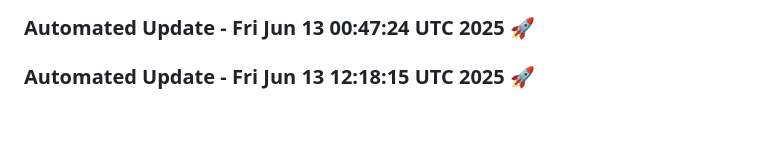
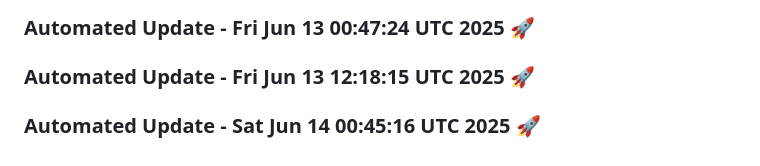
Before and after one commit to tanishq20011430/portfolio_website, a Markdown page: README.md, the part around the change. GitHub-like rendering; blank space fills up the shorter version.

Commit message:
Automated daily update: Sat Jun 14 00:45:16 UTC 2025

```diff
--- a/README.md
+++ b/README.md
@@ -428,3 +428,6 @@ You can customize this template based on your specific requirements.
 
 
 ### Automated Update - Fri Jun 13 12:18:15 UTC 2025 🚀
+
+
+### Automated Update - Sat Jun 14 00:45:16 UTC 2025 🚀
```
